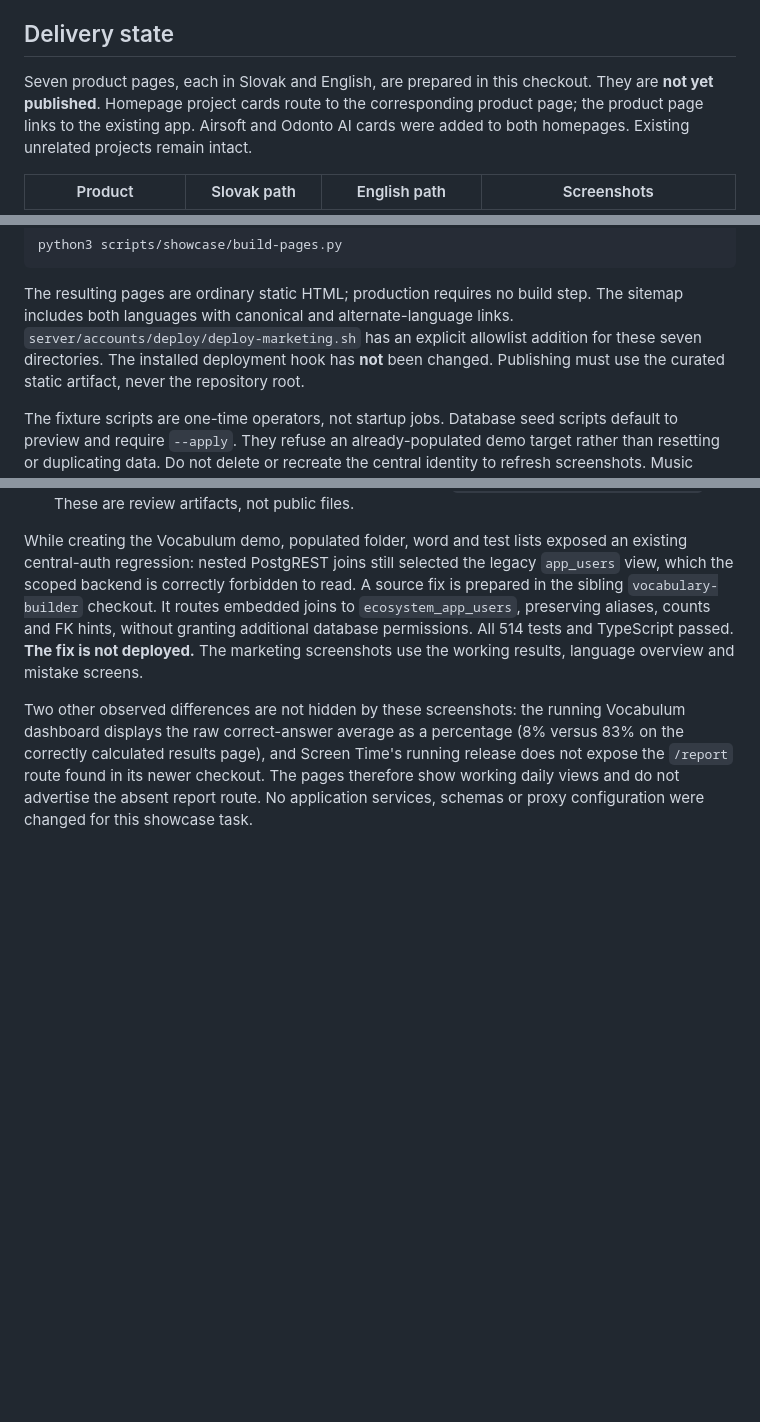
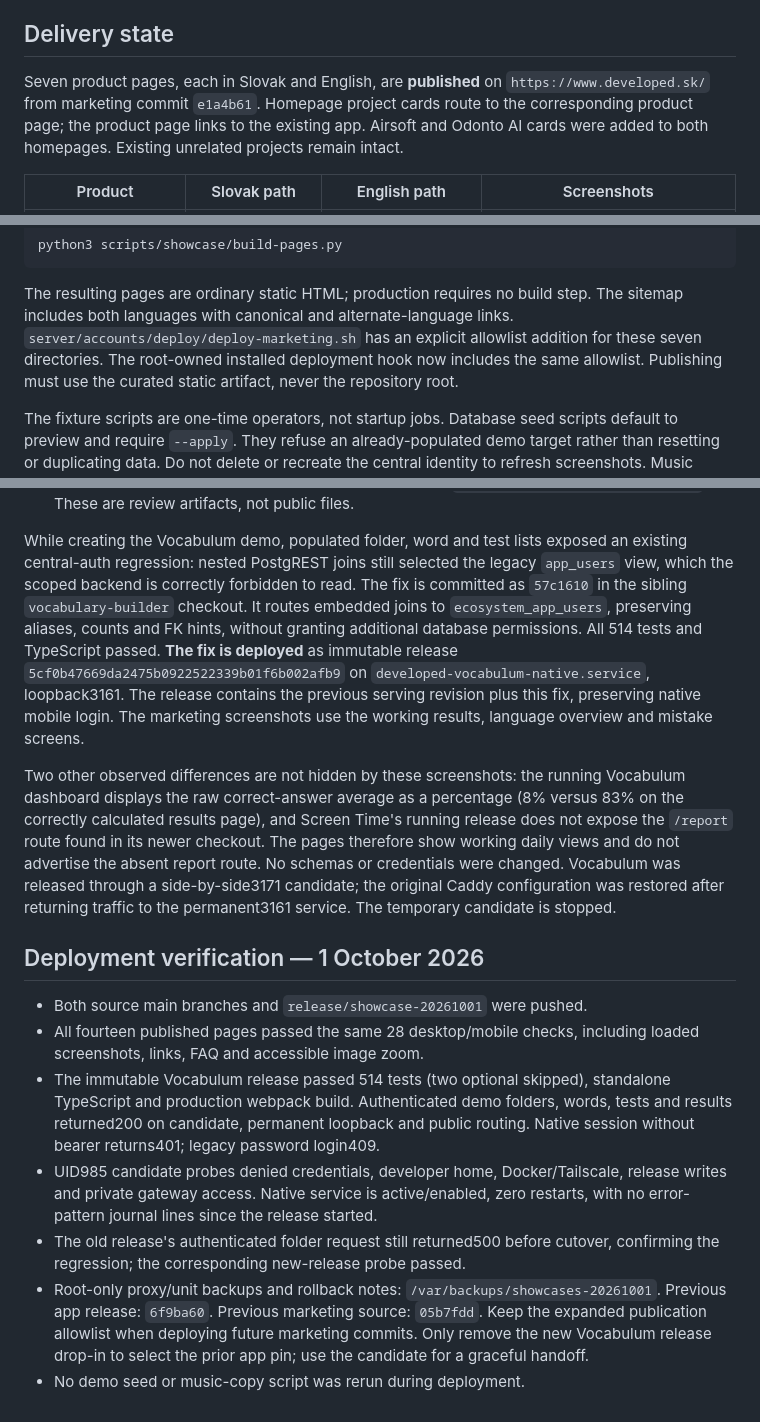
Before and after one commit to edemko/developed-web, a Markdown page: docs/demo-showcases-20261001.md, 3 parts joined by grey strips. GitHub-like rendering; blank space fills up the shorter version.

Commit message:
Record verified showcase and Vocabulum deployments

```diff
--- a/docs/demo-showcases-20261001.md
+++ b/docs/demo-showcases-20261001.md
@@ -8,8 +8,8 @@ login verified it. Do not put the password in documentation or public assets.
 
 ## Delivery state
 
-Seven product pages, each in Slovak and English, are prepared in this checkout.
-They are **not yet published**. Homepage project cards route to the corresponding
+Seven product pages, each in Slovak and English, are **published** on
+`https://www.developed.sk/` from marketing commit `e1a4b61`. Homepage project cards route to the corresponding
 product page; the product page links to the existing app. Airsoft and Odonto AI
 cards were added to both homepages. Existing unrelated projects remain intact.
 
@@ -74,7 +74,7 @@ python3 scripts/showcase/build-pages.py
 The resulting pages are ordinary static HTML; production requires no build step.
 The sitemap includes both languages with canonical and alternate-language links.
 `server/accounts/deploy/deploy-marketing.sh` has an explicit allowlist addition for
-these seven directories. The installed deployment hook has **not** been changed.
+these seven directories. The root-owned installed deployment hook now includes the same allowlist.
 Publishing must use the curated static artifact, never the repository root.
 
 The fixture scripts are one-time operators, not startup jobs. Database seed
@@ -97,10 +97,13 @@ configuration and writes a private receipt; inspect that receipt before any retr
 While creating the Vocabulum demo, populated folder, word and test lists exposed
 an existing central-auth regression: nested PostgREST joins still selected the
 legacy `app_users` view, which the scoped backend is correctly forbidden to read.
-A source fix is prepared in the sibling `vocabulary-builder` checkout. It routes
+The fix is committed as `57c1610` in the sibling `vocabulary-builder` checkout. It routes
 embedded joins to `ecosystem_app_users`, preserving aliases, counts and FK hints,
 without granting additional database permissions. All 514 tests and TypeScript
-passed. **The fix is not deployed.** The marketing screenshots use the working
+passed. **The fix is deployed** as immutable release `5cf0b47669da2475b0922522339b01f6b002afb9`
+on `developed-vocabulum-native.service`, loopback3161. The release contains the
+previous serving revision plus this fix, preserving native mobile login.
+The marketing screenshots use the working
 results, language overview and mistake screens.
 
 Two other observed differences are not hidden by these screenshots: the running
@@ -108,5 +111,28 @@ Vocabulum dashboard displays the raw correct-answer average as a percentage
 (8% versus 83% on the correctly calculated results page), and Screen Time's
 running release does not expose the `/report` route found in its newer checkout.
 The pages therefore show working daily views and do not advertise the absent
-report route. No application services, schemas or proxy configuration were
-changed for this showcase task.
+report route. No schemas or credentials were changed. Vocabulum was released through a
+side-by-side3171 candidate; the original Caddy configuration was restored after
+returning traffic to the permanent3161 service. The temporary candidate is stopped.
+
+
+## Deployment verification — 1 October 2026
+
+- Both source main branches and `release/showcase-20261001` were pushed.
+- All fourteen published pages passed the same 28 desktop/mobile checks,
+  including loaded screenshots, links, FAQ and accessible image zoom.
+- The immutable Vocabulum release passed 514 tests (two optional skipped),
+  standalone TypeScript and production webpack build. Authenticated demo folders,
+  words, tests and results returned200 on candidate, permanent loopback and public
+  routing. Native session without bearer returns401; legacy password login409.
+- UID985 candidate probes denied credentials, developer home, Docker/Tailscale,
+  release writes and private gateway access. Native service is active/enabled,
+  zero restarts, with no error-pattern journal lines since the release started.
+- The old release's authenticated folder request still returned500 before
+  cutover, confirming the regression; the corresponding new-release probe passed.
+- Root-only proxy/unit backups and rollback notes:
+  `/var/backups/showcases-20261001`. Previous app release: `6f9ba60`.
+  Previous marketing source: `05b7fdd`. Keep the expanded publication allowlist when
+  deploying future marketing commits. Only remove the new Vocabulum release
+  drop-in to select the prior app pin; use the candidate for a graceful handoff.
+- No demo seed or music-copy script was rerun during deployment.
```
